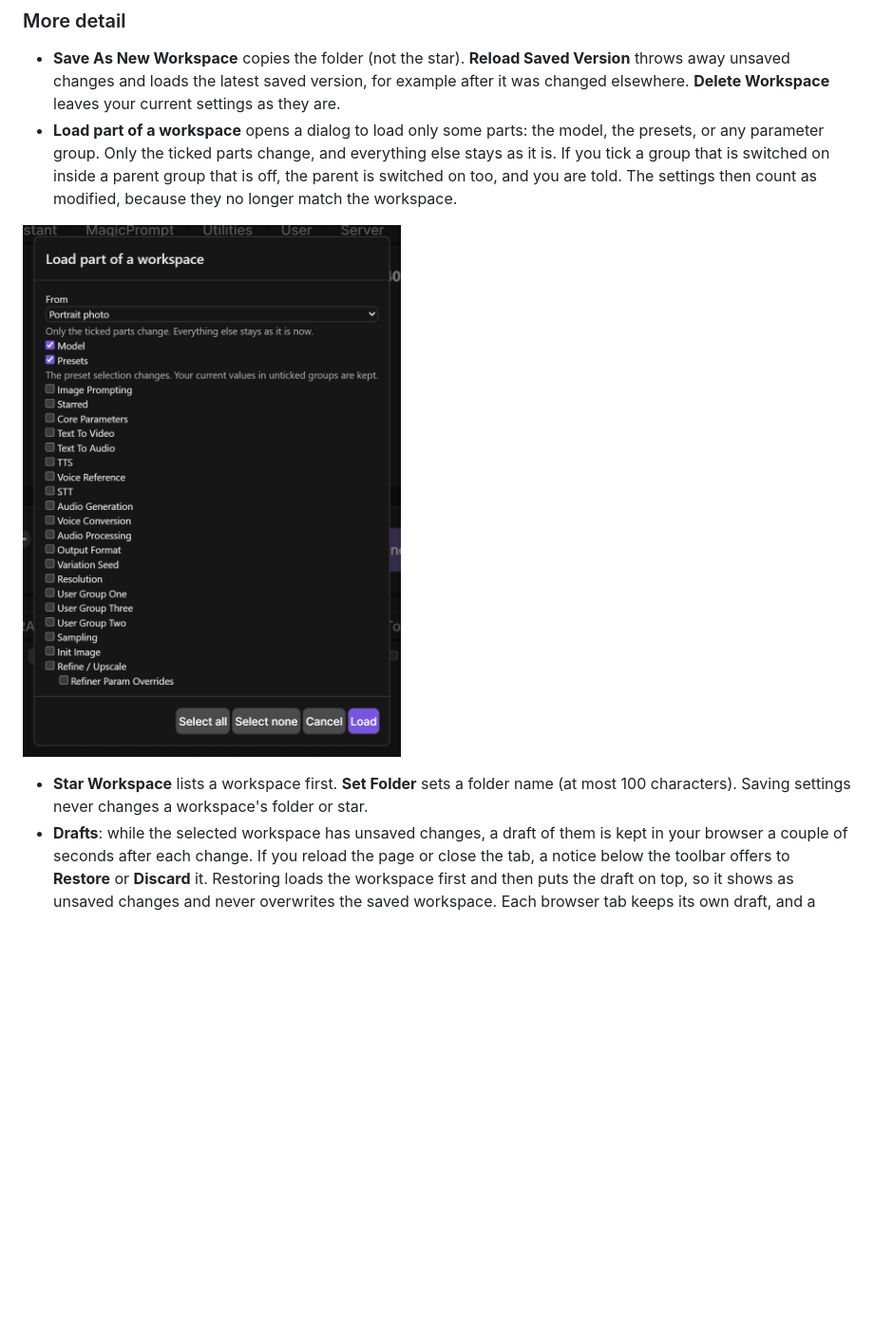
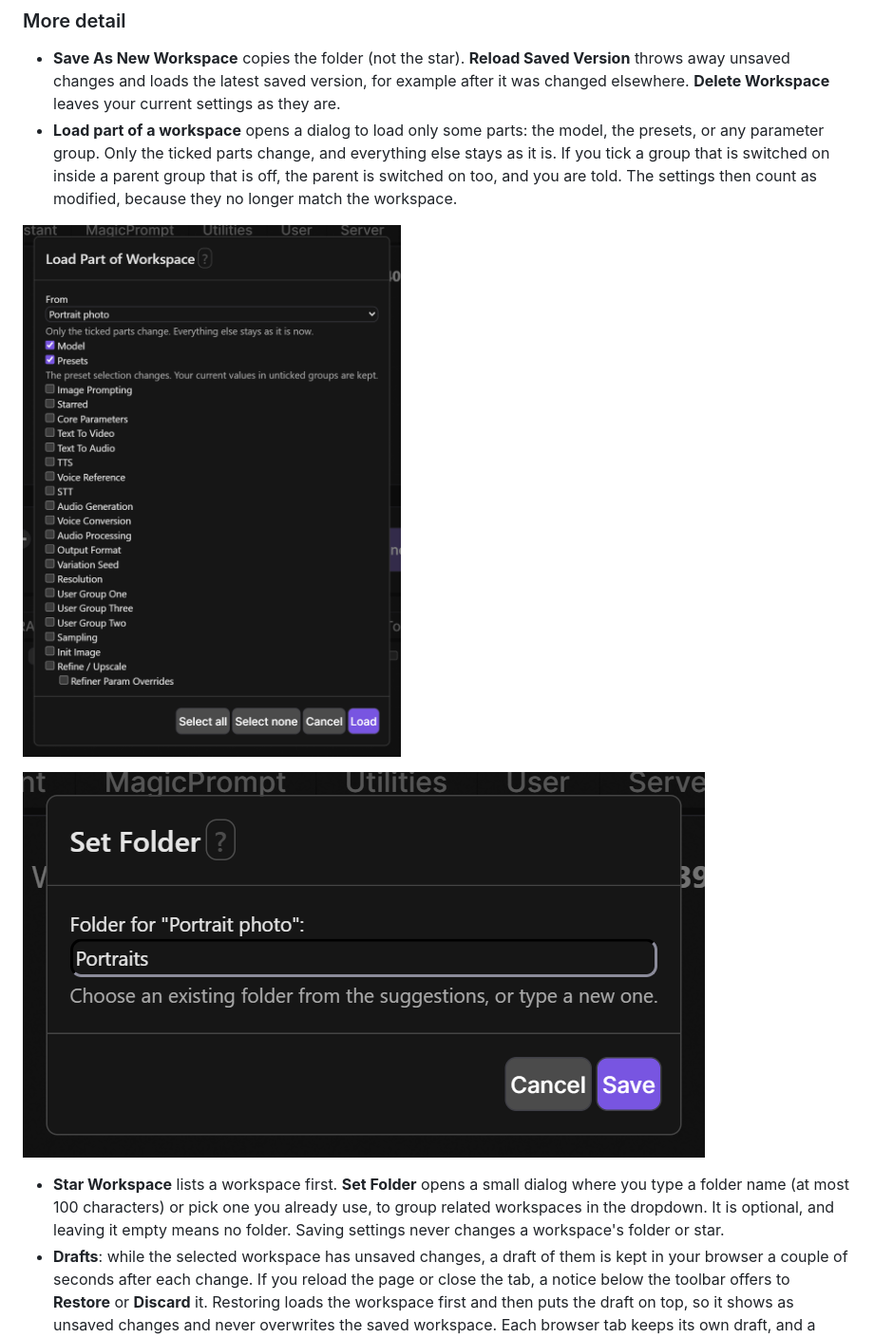
Before and after one commit to HartsyAI/SwarmUI-Workspaces, a Markdown page: README.md, the part around one of its changes. Shown at 95% size. Rendered like a GitHub page; pictures changed too: docs/images/partial-load-dialog.png, docs/images/set-folder-dialog.png (added); blank space fills up the shorter version.

```diff
--- a/README.md
+++ b/README.md
@@ -32,7 +34,9 @@ When the settings differ from the saved workspace, a "Modified" marker appears:
 
 ![Partial load dialog](docs/images/partial-load-dialog.png)
 
-- **Star Workspace** lists a workspace first. **Set Folder** sets a folder name (at most 100 characters). Saving settings never changes a workspace's folder or star.
+![Set Folder dialog](docs/images/set-folder-dialog.png)
+
+- **Star Workspace** lists a workspace first. **Set Folder** opens a small dialog where you type a folder name (at most 100 characters) or pick one you already use, to group related workspaces in the dropdown. It is optional, and leaving it empty means no folder. Saving settings never changes a workspace's folder or star.
 - **Drafts**: while the selected workspace has unsaved changes, a draft of them is kept in your browser a couple of seconds after each change. If you reload the page or close the tab, a notice below the toolbar offers to **Restore** or **Discard** it. Restoring loads the workspace first and then puts the draft on top, so it shows as unsaved changes and never overwrites the saved workspace. Each browser tab keeps its own draft, and a draft from a tab that is still open is never offered.
 
 ## What a workspace saves, and what loading does
```
Also changed, not shown: other parts of README.md (+3 -1 lines), AGENTS.md (+6 -0 lines), docs/images/help.png (added), docs/images/menu.png, docs/images/toolbar-modified.png, docs/images/toolbar.png, 1 other file.
